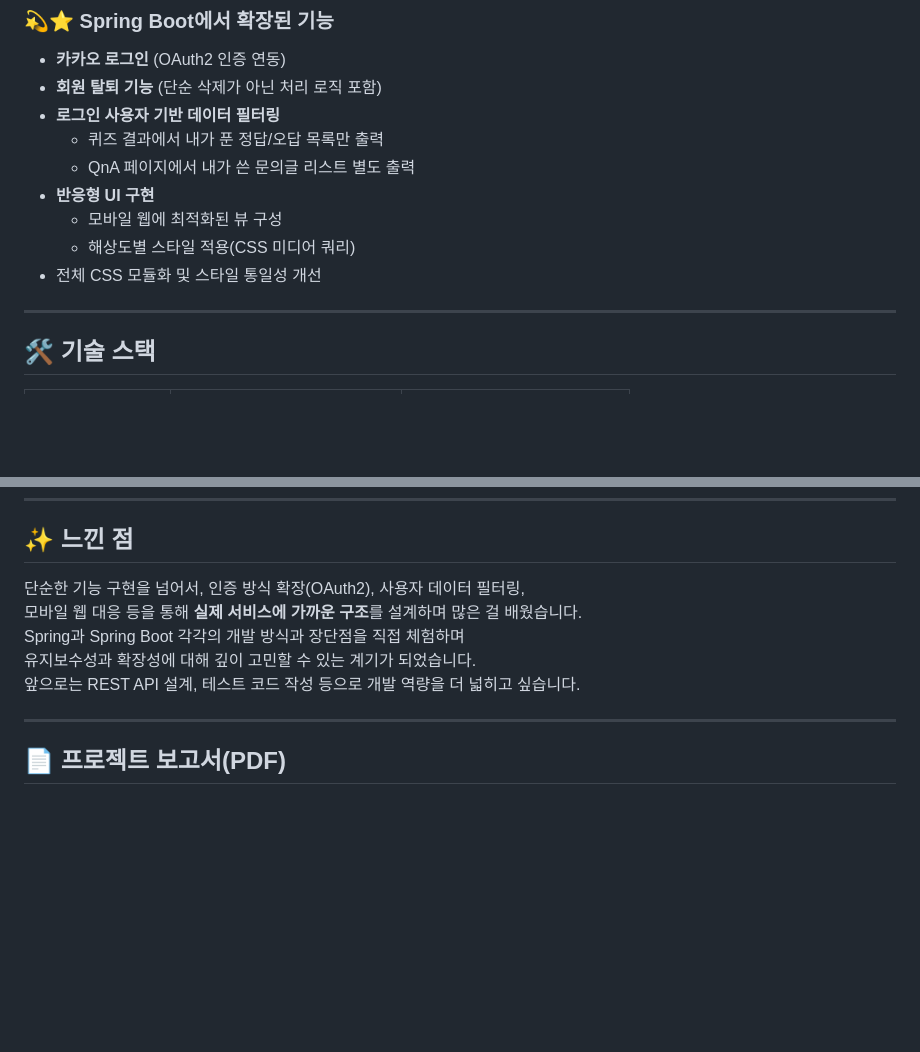
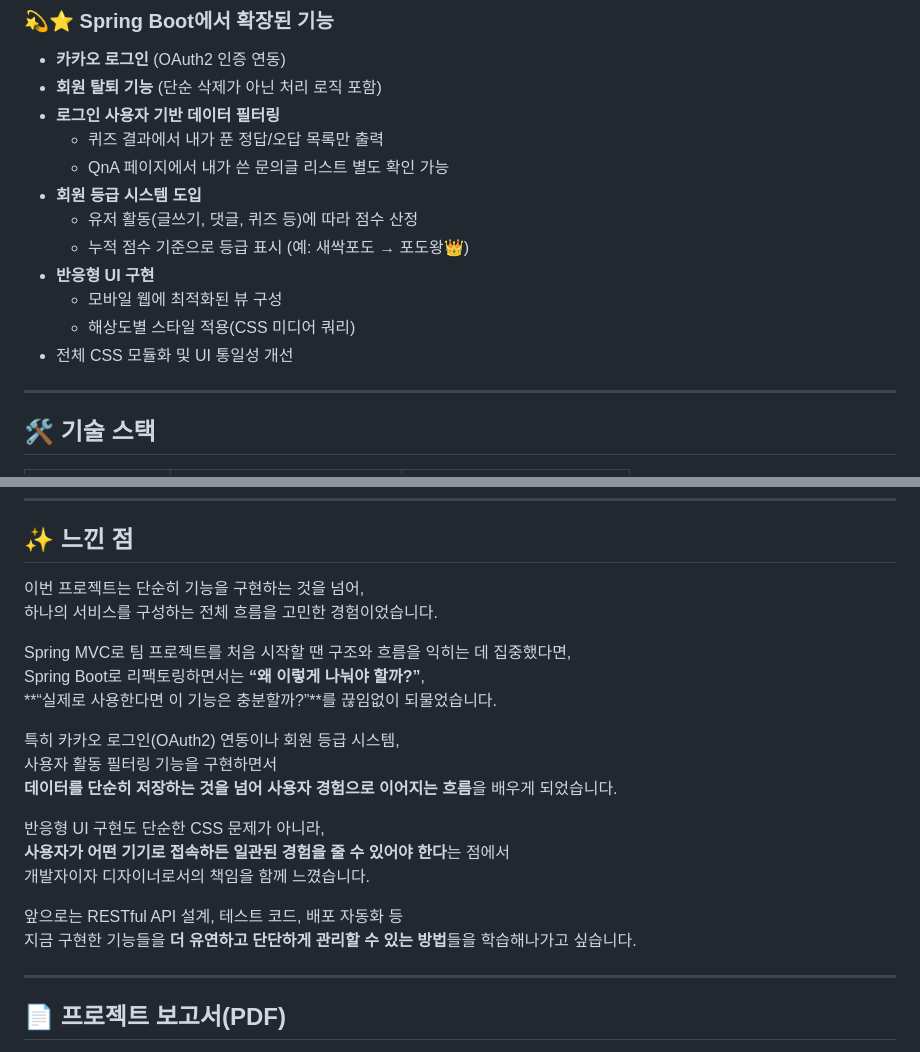
Before and after one commit to jisu-chang/spring-project, a Markdown page: README.md, 2 parts joined by grey strips. Rendered like a GitHub page; blank space fills up the shorter version.

```diff
--- a/README.md
+++ b/README.md
@@ -37,11 +37,14 @@ Java와 Spring Framework 기반으로 개발한 웹 애플리케이션입니다.
 - **회원 탈퇴 기능** (단순 삭제가 아닌 처리 로직 포함)
 - **로그인 사용자 기반 데이터 필터링**
   - 퀴즈 결과에서 내가 푼 정답/오답 목록만 출력
-  - QnA 페이지에서 내가 쓴 문의글 리스트 별도 출력
+  - QnA 페이지에서 내가 쓴 문의글 리스트 별도 확인 가능
+- **회원 등급 시스템 도입**
+  - 유저 활동(글쓰기, 댓글, 퀴즈 등)에 따라 점수 산정
+  - 누적 점수 기준으로 등급 표시 (예: 새싹포도 → 포도왕👑)
 - **반응형 UI 구현**
   - 모바일 웹에 최적화된 뷰 구성
   - 해상도별 스타일 적용(CSS 미디어 쿼리)
-- 전체 CSS 모듈화 및 스타일 통일성 개선
+- 전체 CSS 모듈화 및 UI 통일성 개선
 
 
 ---
@@ -85,11 +88,23 @@ Java와 Spring Framework 기반으로 개발한 웹 애플리케이션입니다.
 
 ## ✨ 느낀 점
 
-단순한 기능 구현을 넘어서, 인증 방식 확장(OAuth2), 사용자 데이터 필터링,
-모바일 웹 대응 등을 통해 **실제 서비스에 가까운 구조**를 설계하며 많은 걸 배웠습니다.
-Spring과 Spring Boot 각각의 개발 방식과 장단점을 직접 체험하며
-유지보수성과 확장성에 대해 깊이 고민할 수 있는 계기가 되었습니다.
-앞으로는 REST API 설계, 테스트 코드 작성 등으로 개발 역량을 더 넓히고 싶습니다.
+이번 프로젝트는 단순히 기능을 구현하는 것을 넘어,
+하나의 서비스를 구성하는 전체 흐름을 고민한 경험이었습니다.
+
+Spring MVC로 팀 프로젝트를 처음 시작할 땐 구조와 흐름을 익히는 데 집중했다면,
+Spring Boot로 리팩토링하면서는 **“왜 이렇게 나눠야 할까?”**,
+**“실제로 사용한다면 이 기능은 충분할까?”**를 끊임없이 되물었습니다.
+
+특히 카카오 로그인(OAuth2) 연동이나 회원 등급 시스템,
+사용자 활동 필터링 기능을 구현하면서
+**데이터를 단순히 저장하는 것을 넘어 사용자 경험으로 이어지는 흐름**을 배우게 되었습니다.
+
+반응형 UI 구현도 단순한 CSS 문제가 아니라,
+**사용자가 어떤 기기로 접속하든 일관된 경험을 줄 수 있어야 한다**는 점에서
+개발자이자 디자이너로서의 책임을 함께 느꼈습니다.
+
+앞으로는 RESTful API 설계, 테스트 코드, 배포 자동화 등
+지금 구현한 기능들을 **더 유연하고 단단하게 관리할 수 있는 방법**들을 학습해나가고 싶습니다.
 
 
 ---
```
